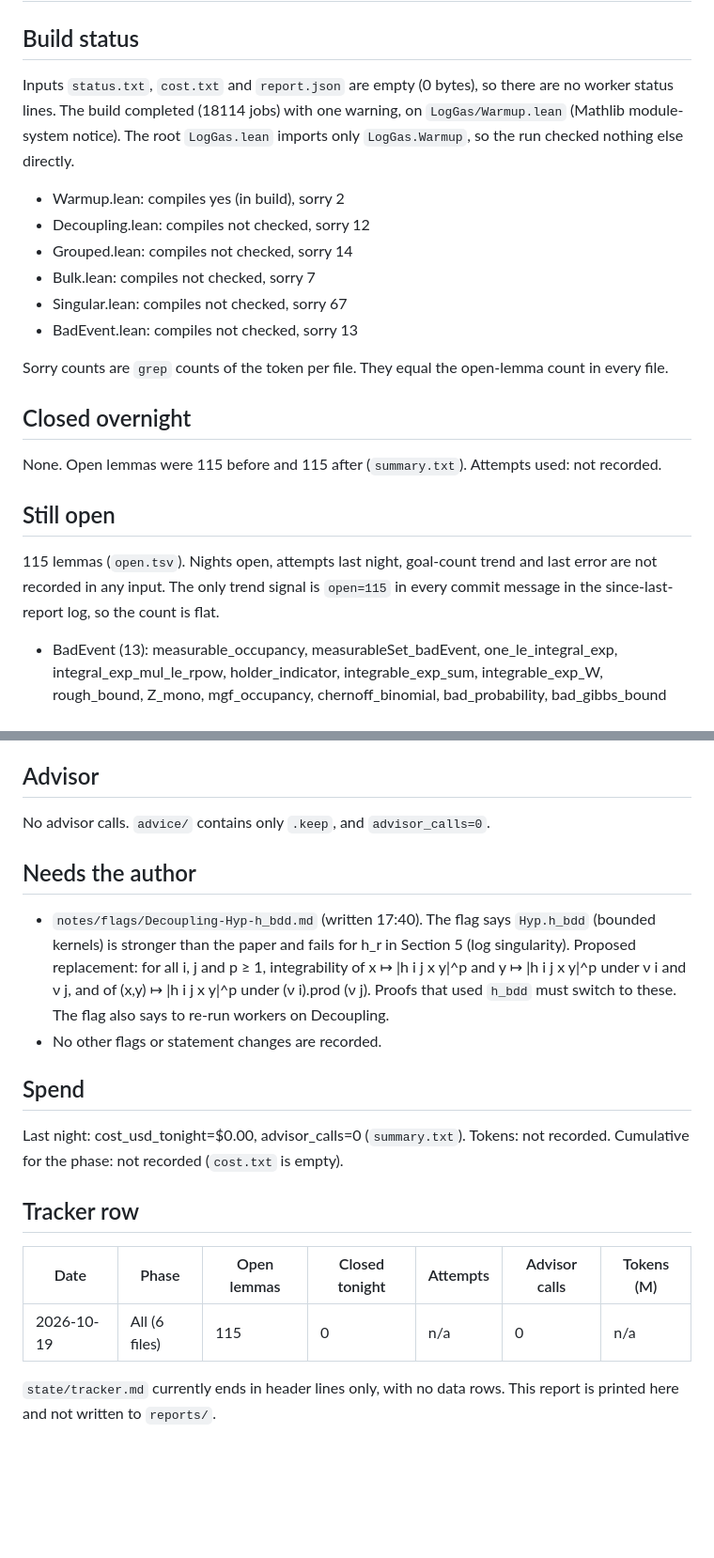
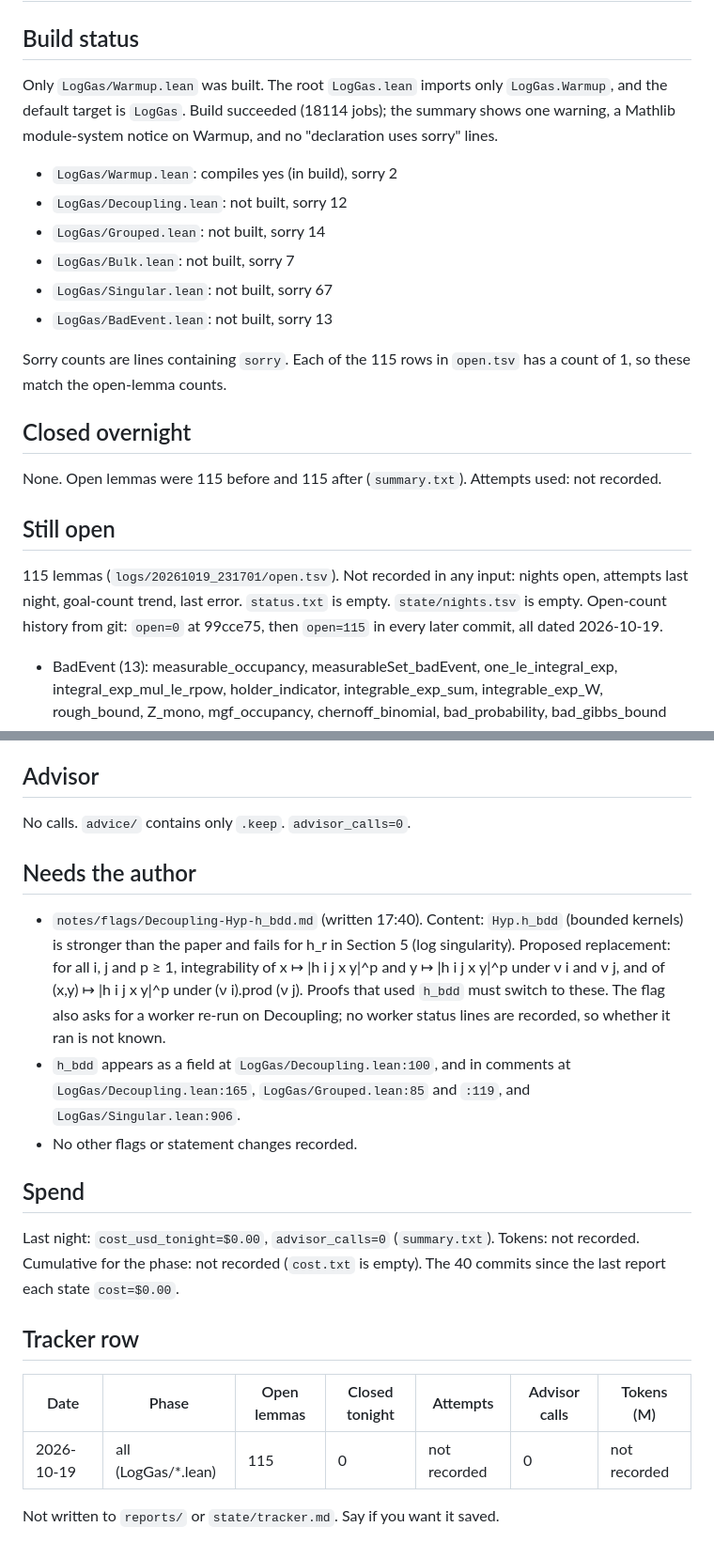
Before and after one commit to ZaytaM/log-gas-lean, a Markdown page: reports/2026-10-19.md, 2 parts joined by grey strips. Shown at 94% size. Rendered like a GitHub page; blank space fills up the shorter version.

Commit message:
nightly 2026-10-19: open=115 cost=$0.00 adv=0

```diff
--- a/reports/2026-10-19.md
+++ b/reports/2026-10-19.md
@@ -1,21 +1,22 @@
 # Report 2026-10-19
 
 ## Build status
-Inputs `status.txt`, `cost.txt` and `report.json` are empty (0 bytes), so there are no worker status lines. The build completed (18114 jobs) with one warning, on `LogGas/Warmup.lean` (Mathlib module-system notice). The root `LogGas.lean` imports only `LogGas.Warmup`, so the run checked nothing else directly.
-- Warmup.lean: compiles yes (in build), sorry 2
-- Decoupling.lean: compiles not checked, sorry 12
-- Grouped.lean: compiles not checked, sorry 14
-- Bulk.lean: compiles not checked, sorry 7
-- Singular.lean: compiles not checked, sorry 67
-- BadEvent.lean: compiles not checked, sorry 13
+Only `LogGas/Warmup.lean` was built. The root `LogGas.lean` imports only `LogGas.Warmup`, and the default target is `LogGas`. Build succeeded (18114 jobs); the summary shows one warning, a Mathlib module-system notice on Warmup, and no "declaration uses sorry" lines.
+- `LogGas/Warmup.lean`: compiles yes (in build), sorry 2
+- `LogGas/Decoupling.lean`: not built, sorry 12
+- `LogGas/Grouped.lean`: not built, sorry 14
+- `LogGas/Bulk.lean`: not built, sorry 7
+- `LogGas/Singular.lean`: not built, sorry 67
+- `LogGas/BadEvent.lean`: not built, sorry 13
 
-Sorry counts are `grep` counts of the token per file. They equal the open-lemma count in every file.
+Sorry counts are lines containing `sorry`. Each of the 115 rows in `open.tsv` has a count of 1, so these match the open-lemma counts.
 
 ## Closed overnight
 None. Open lemmas were 115 before and 115 after (`summary.txt`). Attempts used: not recorded.
 
 ## Still open
-115 lemmas (`open.tsv`). Nights open, attempts last night, goal-count trend and last error are not recorded in any input. The only trend signal is `open=115` in every commit message in the since-last-report log, so the count is flat.
+115 lemmas (`logs/20261019_231701/open.tsv`). Not recorded in any input: nights open, attempts last night, goal-count trend, last error. `status.txt` is empty. `state/nights.tsv` is empty.
+Open-count history from git: `open=0` at 99cce75, then `open=115` in every later commit, all dated 2026-10-19.
 - BadEvent (13): measurable_occupancy, measurableSet_badEvent, one_le_integral_exp, integral_exp_mul_le_rpow, holder_indicator, integrable_exp_sum, integrable_exp_W, rough_bound, Z_mono, mgf_occupancy, chernoff_binomial, bad_probability, bad_gibbs_bound
 - Bulk (7): gibbs_identity, posDef_add_smul_one, square_completion, exists_sqrt_inv, gaussian_mgf_linear, gaussian_quadratic_integral, iid_exp_sum
 - Decoupling (12): split_identity, random_split, vanishing_word, holder_group, word_moment, sum_factorial_mult, count_reduction, count_small, count_large, count_bound, moment_bound, exp_bound
@@ -24,18 +25,19 @@ None. Open lemmas were 115 before and 115 after (`summary.txt`). Attempts used:
 - Warmup (2): jensen_avg_exp, prod_bound_indep
 
 ## Advisor
-No advisor calls. `advice/` contains only `.keep`, and `advisor_calls=0`.
+No calls. `advice/` contains only `.keep`. `advisor_calls=0`.
 
 ## Needs the author
-- `notes/flags/Decoupling-Hyp-h_bdd.md` (written 17:40). The flag says `Hyp.h_bdd` (bounded kernels) is stronger than the paper and fails for h_r in Section 5 (log singularity). Proposed replacement: for all i, j and p ≥ 1, integrability of x ↦ |h i j x y|^p and y ↦ |h i j x y|^p under ν i and ν j, and of (x,y) ↦ |h i j x y|^p under (ν i).prod (ν j). Proofs that used `h_bdd` must switch to these. The flag also says to re-run workers on Decoupling.
-- No other flags or statement changes are recorded.
+- `notes/flags/Decoupling-Hyp-h_bdd.md` (written 17:40). Content: `Hyp.h_bdd` (bounded kernels) is stronger than the paper and fails for h_r in Section 5 (log singularity). Proposed replacement: for all i, j and p ≥ 1, integrability of x ↦ |h i j x y|^p and y ↦ |h i j x y|^p under ν i and ν j, and of (x,y) ↦ |h i j x y|^p under (ν i).prod (ν j). Proofs that used `h_bdd` must switch to these. The flag also asks for a worker re-run on Decoupling; no worker status lines are recorded, so whether it ran is not known.
+- `h_bdd` appears as a field at `LogGas/Decoupling.lean:100`, and in comments at `LogGas/Decoupling.lean:165`, `LogGas/Grouped.lean:85` and `:119`, and `LogGas/Singular.lean:906`.
+- No other flags or statement changes recorded.
 
 ## Spend
-Last night: cost_usd_tonight=$0.00, advisor_calls=0 (`summary.txt`). Tokens: not recorded. Cumulative for the phase: not recorded (`cost.txt` is empty).
+Last night: `cost_usd_tonight=$0.00`, `advisor_calls=0` (`summary.txt`). Tokens: not recorded. Cumulative for the phase: not recorded (`cost.txt` is empty). The 40 commits since the last report each state `cost=$0.00`.
 
 ## Tracker row
 | Date | Phase | Open lemmas | Closed tonight | Attempts | Advisor calls | Tokens (M) |
 |---|---|---|---|---|---|---|
-| 2026-10-19 | All (6 files) | 115 | 0 | n/a | 0 | n/a |
+| 2026-10-19 | all (LogGas/*.lean) | 115 | 0 | not recorded | 0 | not recorded |
 
-`state/tracker.md` currently ends in header lines only, with no data rows. This report is printed here and not written to `reports/`.
+Not written to `reports/` or `state/tracker.md`. Say if you want it saved.
```
Also changed, not shown: state/tracker.md (+1 -0 lines).
